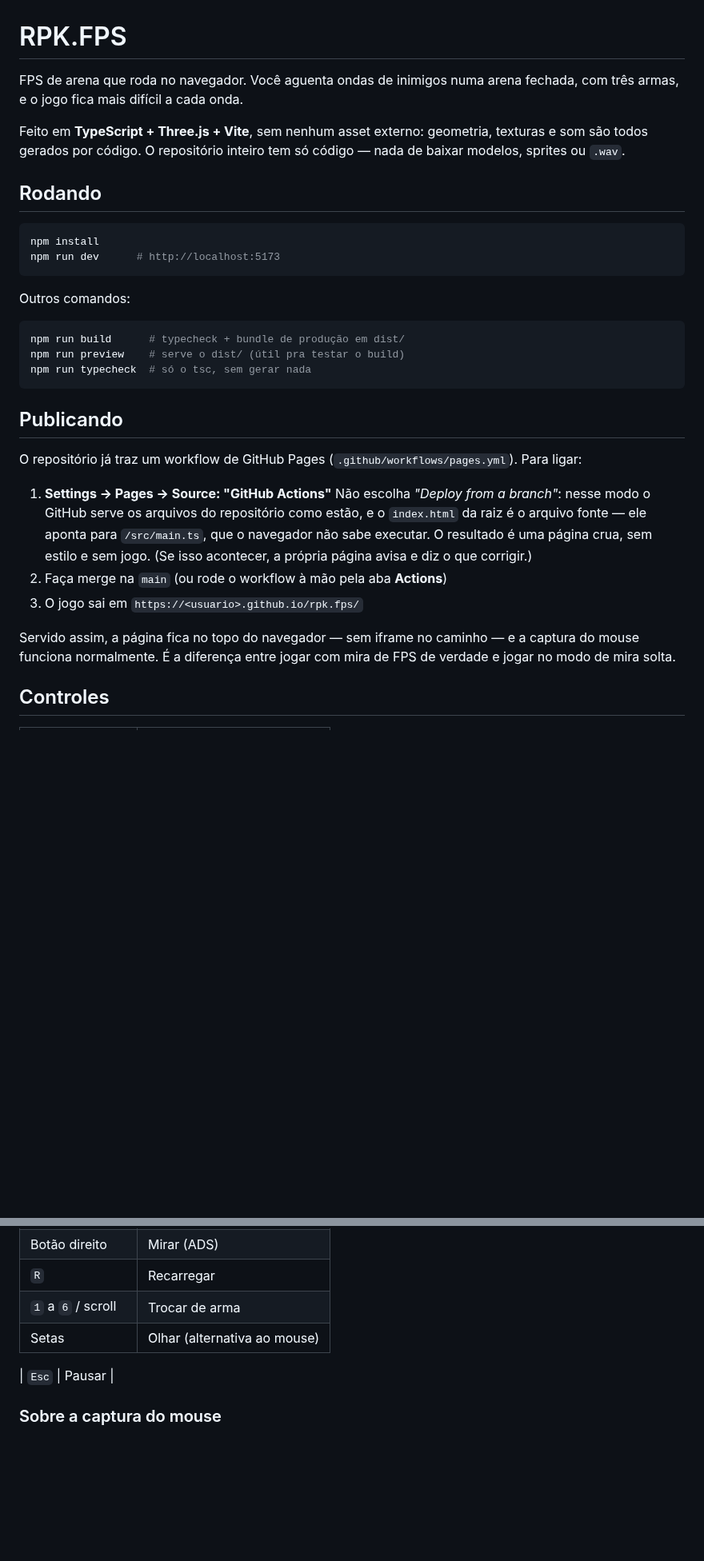
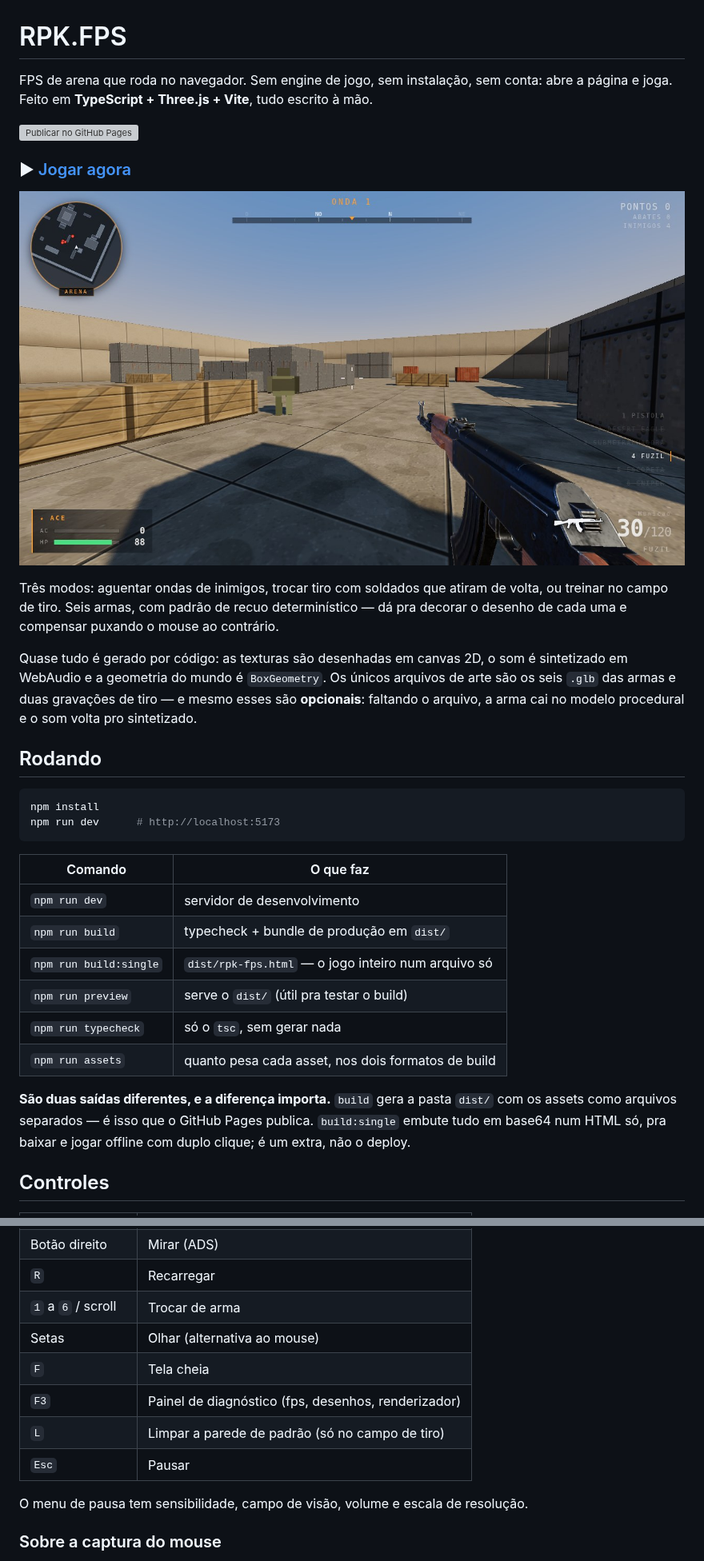
Before and after one commit to okaiquemota/rpk.fps, a Markdown page: README.md, 2 parts joined by grey strips. Shown at 80% size. GitHub-like rendering; pictures changed too: docs/screenshot.jpg (added); blank space fills up the shorter version; grey boxes are pictures that could not be loaded.

````diff
--- a/README.md
+++ b/README.md
@@ -1,11 +1,25 @@
 # RPK.FPS
 
-FPS de arena que roda no navegador. Você aguenta ondas de inimigos numa arena
-fechada, com três armas, e o jogo fica mais difícil a cada onda.
+FPS de arena que roda no navegador. Sem engine de jogo, sem instalação, sem
+conta: abre a página e joga. Feito em **TypeScript + Three.js + Vite**, tudo
+escrito à mão.
 
-Feito em **TypeScript + Three.js + Vite**, sem nenhum asset externo: geometria,
-texturas e som são todos gerados por código. O repositório inteiro tem só código —
-nada de baixar modelos, sprites ou `.wav`.
+[![Publicar no GitHub Pages](https://github.com/okaiquemota/rpk.fps/actions/workflows/pages.yml/badge.svg)](https://github.com/okaiquemota/rpk.fps/actions/workflows/pages.yml)
+
+### ▶ [Jogar agora](https://okaiquemota.github.io/rpk.fps/)
+
+[![Uma partida no modo sobrevivencia: a arena ao sol, um inimigo na mira e o fuzil em punho](docs/screenshot.jpg)](https://okaiquemota.github.io/rpk.fps/)
+
+Três modos: aguentar ondas de inimigos, trocar tiro com soldados que atiram de
+volta, ou treinar no campo de tiro. Seis armas, com padrão de recuo
+determinístico — dá pra decorar o desenho de cada uma e compensar puxando o
+mouse ao contrário.
+
+Quase tudo é gerado por código: as texturas são desenhadas em canvas 2D, o som é
+sintetizado em WebAudio e a geometria do mundo é `BoxGeometry`. Os únicos
+arquivos de arte são os seis `.glb` das armas e duas gravações de tiro — e mesmo
+esses são **opcionais**: faltando o arquivo, a arma cai no modelo procedural e o
+som volta pro sintetizado.
 
 ## Rodando
 
@@ -14,31 +28,19 @@ npm install
 npm run dev      # http://localhost:5173
 ```
 
-Outros comandos:
+| Comando | O que faz |
+|---|---|
+| `npm run dev` | servidor de desenvolvimento |
+| `npm run build` | typecheck + bundle de produção em `dist/` |
+| `npm run build:single` | `dist/rpk-fps.html` — o jogo inteiro num arquivo só |
+| `npm run preview` | serve o `dist/` (útil pra testar o build) |
+| `npm run typecheck` | só o `tsc`, sem gerar nada |
+| `npm run assets` | quanto pesa cada asset, nos dois formatos de build |
 
-```bash
-npm run build      # typecheck + bundle de produção em dist/
-npm run preview    # serve o dist/ (útil pra testar o build)
-npm run typecheck  # só o tsc, sem gerar nada
-```
-
-## Publicando
-
-O repositório já traz um workflow de GitHub Pages
-(`.github/workflows/pages.yml`). Para ligar:
-
-1. **Settings → Pages → Source: "GitHub Actions"**
-   Não escolha *"Deploy from a branch"*: nesse modo o GitHub serve os arquivos
-   do repositório como estão, e o `index.html` da raiz é o arquivo fonte — ele
-   aponta para `/src/main.ts`, que o navegador não sabe executar. O resultado é
-   uma página crua, sem estilo e sem jogo. (Se isso acontecer, a própria página
-   avisa e diz o que corrigir.)
-2. Faça merge na `main` (ou rode o workflow à mão pela aba **Actions**)
-3. O jogo sai em `https://<usuario>.github.io/rpk.fps/`
-
-Servido assim, a página fica no topo do navegador — sem iframe no caminho — e a
-captura do mouse funciona normalmente. É a diferença entre jogar com mira de FPS
-de verdade e jogar no modo de mira solta.
+**São duas saídas diferentes, e a diferença importa.** `build` gera a pasta
+`dist/` com os assets como arquivos separados — é isso que o GitHub Pages
+publica. `build:single` embute tudo em base64 num HTML só, pra baixar e jogar
+offline com duplo clique; é um extra, não o deploy.
 
 ## Controles
 
@@ -53,8 +55,12 @@ de verdade e jogar no modo de mira solta.
 | `R` | Recarregar |
 | `1` a `6` / scroll | Trocar de arma |
 | Setas | Olhar (alternativa ao mouse) |
+| `F` | Tela cheia |
+| `F3` | Painel de diagnóstico (fps, desenhos, renderizador) |
+| `L` | Limpar a parede de padrão (só no campo de tiro) |
+| `Esc` | Pausar |
 
-| `Esc` | Pausar |
+O menu de pausa tem sensibilidade, campo de visão, volume e escala de resolução.
 
 ### Sobre a captura do mouse
 
````
Also changed, not shown: other parts of README.md (+100 -30 lines), CREDITS.md (+13 -3 lines).
